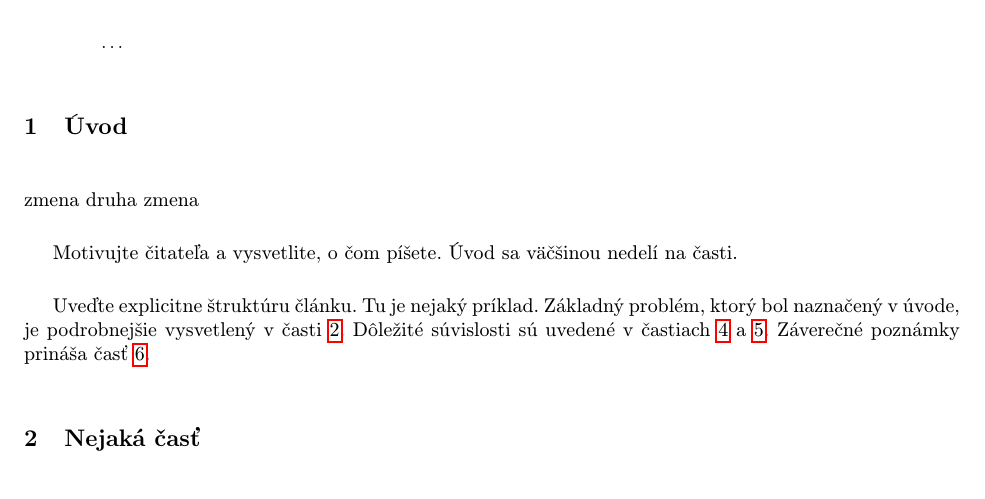
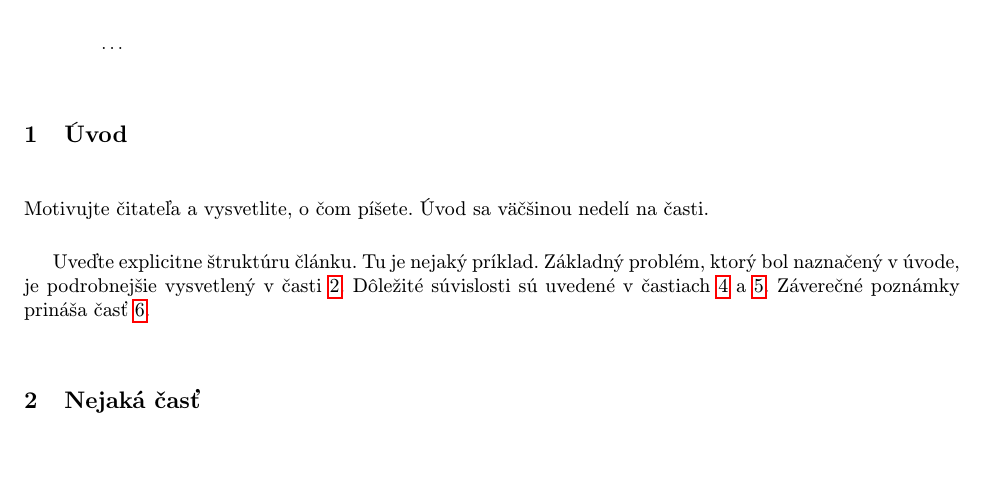
Before and after one commit to HorvathDarius/TestRepository, a LaTeX document (clanok.tex): part of page 1 of 3, cut so that both start at the same text, the shorter picture padded with empty space. Compiled offline with pdfLaTeX.

Commit message:
zmena v clanku

```diff
--- a/clanok.tex
+++ b/clanok.tex
@@ -38,9 +38,6 @@
 
 
 \section{Úvod}
-zmena
-druha zmena
-
 Motivujte čitateľa a vysvetlite, o čom píšete. Úvod sa väčšinou nedelí na časti.
 
 Uveďte explicitne štruktúru článku. Tu je nejaký príklad.
```
